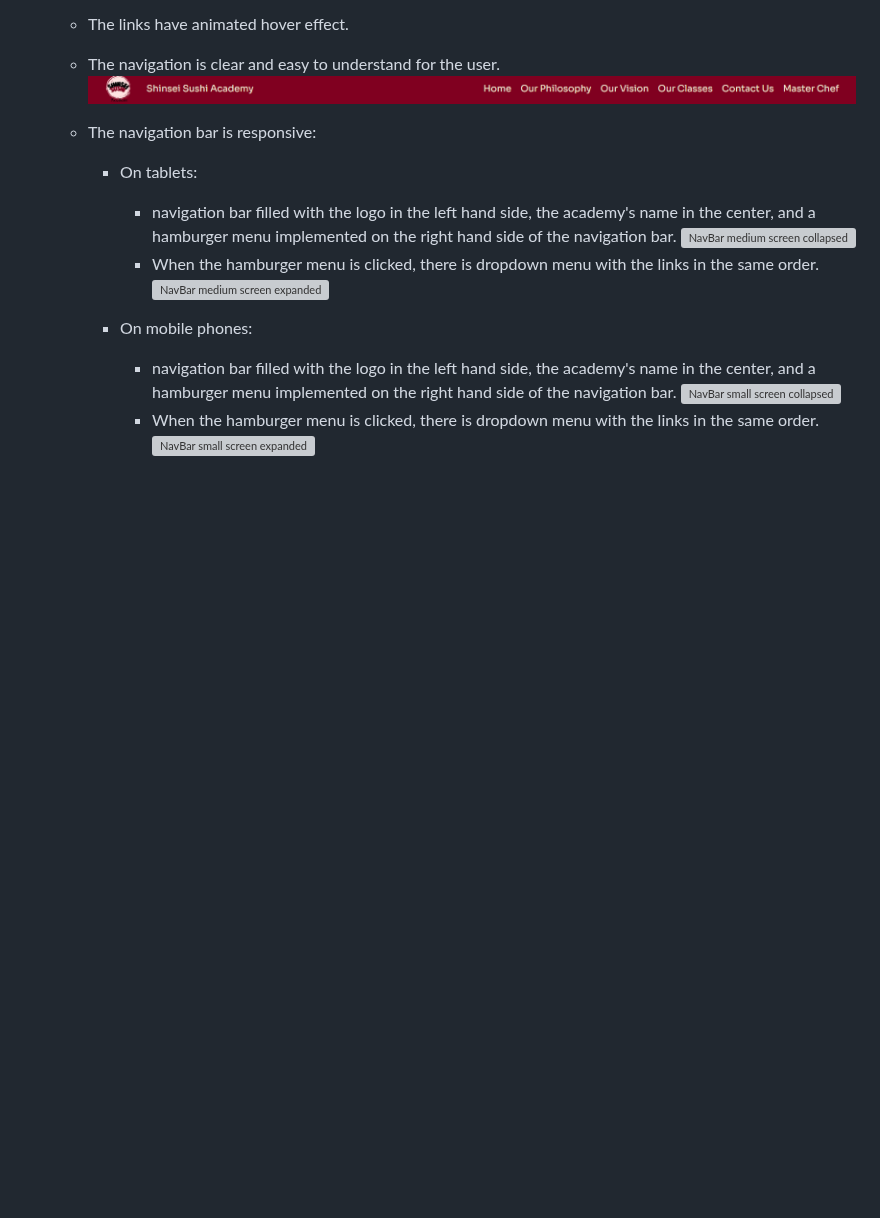
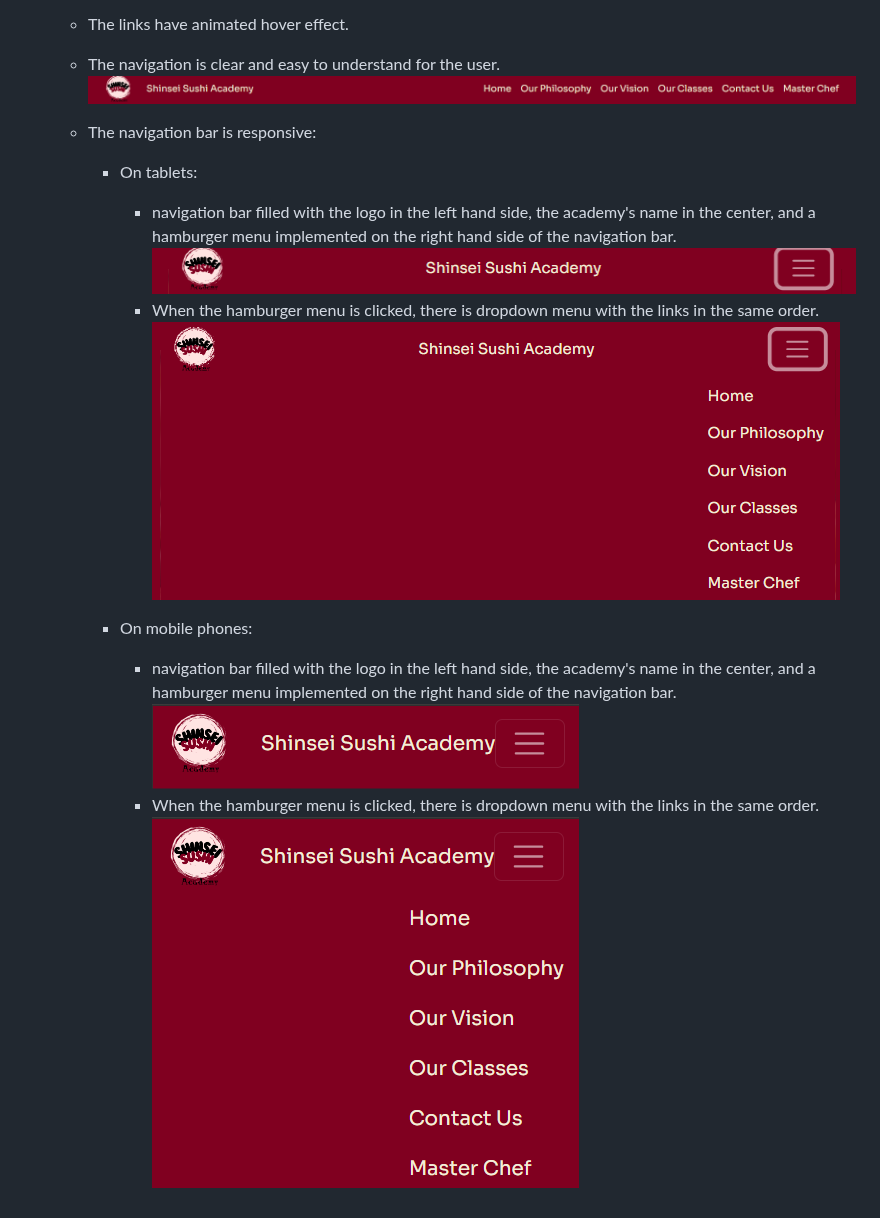
Before and after one commit to Aziz-Ibrahim/Shinsei-academy, a Markdown page: README.md, the part around the change. GitHub-like rendering; blank space fills up the shorter version; grey boxes are pictures that could not be loaded.

Commit message:
Fix a bus in image links

```diff
--- a/README.md
+++ b/README.md
@@ -50,12 +50,12 @@ The site can be accessed by this [link](https://aziz-ibrahim.github.io/Shinsei-a
     - The navigation bar is responsive:
         * On tablets:
            - navigation bar filled with the logo in the left hand side, the academy's name in the center, and a hamburger menu implemented on the right hand side of the navigation bar.
-        ![NavBar medium screen collapsed](documentation\nav-bar-collapsed-md-screen.png)
+        ![NavBar medium screen collapsed](documentation/nav-bar-collapsed-md-screen.png)
            - When the hamburger menu is clicked, there is dropdown menu with the links in the same order.
-        ![NavBar medium screen expanded](documentation\nav-bar-expanded-md-screen.png)
+        ![NavBar medium screen expanded](documentation/nav-bar-expanded-md-screen.png)
 
         * On mobile phones:
            - navigation bar filled with the logo in the left hand side, the academy's name in the center, and a hamburger menu implemented on the right hand side of the navigation bar.
-        ![NavBar small screen collapsed](documentation\nav-bar-collapsed-sm-screen.png)
+        ![NavBar small screen collapsed](documentation/nav-bar-collapsed-sm-screen.png)
            - When the hamburger menu is clicked, there is dropdown menu with the links in the same order.
-        ![NavBar small screen expanded](documentation\nav-bar-expanded-sm-screen.png)
+        ![NavBar small screen expanded](documentation/nav-bar-expanded-sm-screen.png)
```
